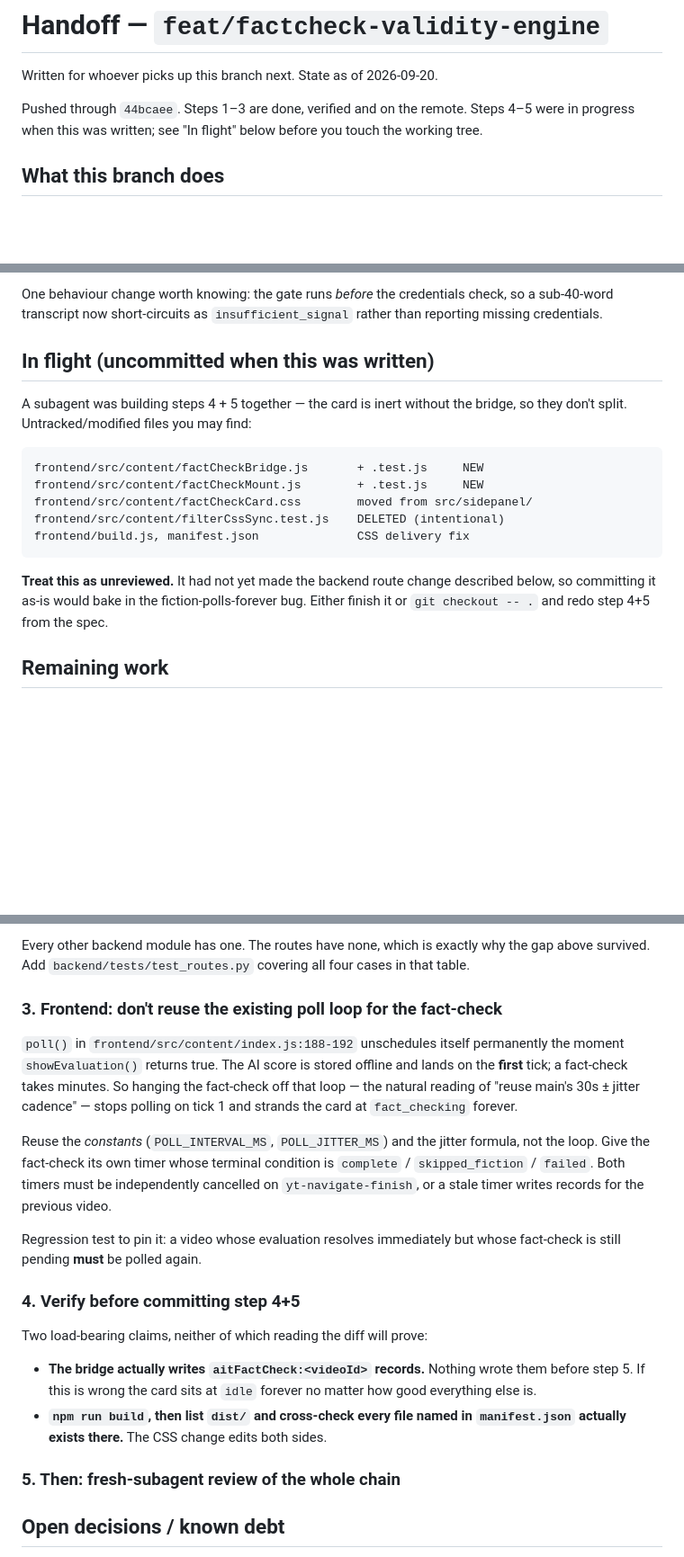
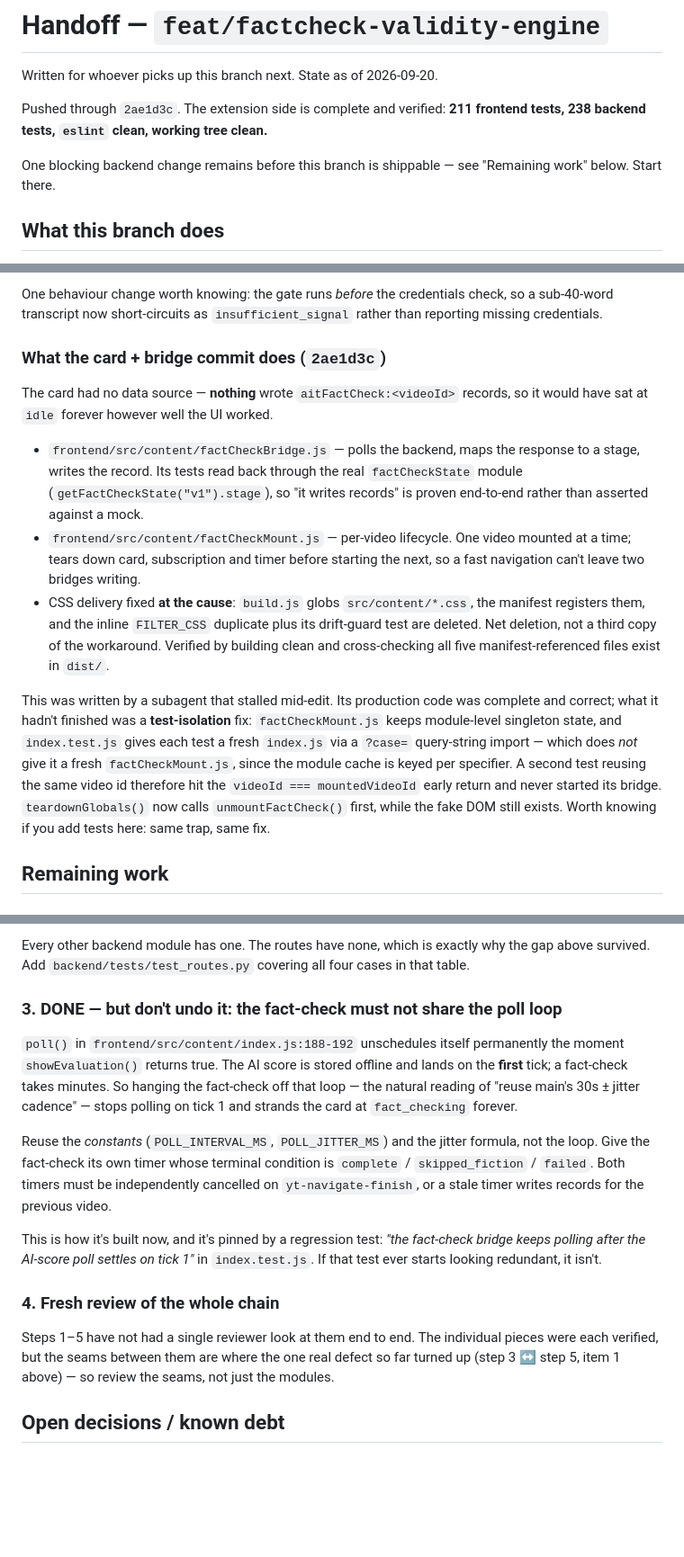
Before and after one commit to erickang21/alive-internet-theory, a Markdown page: HANDOFF.md, 3 parts joined by grey strips. Shown at 90% size. Drawn GitHub-style; blank space fills up the shorter version.

Commit message:
docs: update handoff now the card and bridge have landed

````diff
--- a/HANDOFF.md
+++ b/HANDOFF.md
@@ -2,9 +2,11 @@
 
 Written for whoever picks up this branch next. State as of 2026-09-20.
 
-Pushed through `44bcaee`. Steps 1–3 are done, verified and on the remote.
-Steps 4–5 were in progress when this was written; see "In flight" below before
-you touch the working tree.
+Pushed through `2ae1d3c`. The extension side is complete and verified:
+**211 frontend tests, 238 backend tests, `eslint` clean, working tree clean.**
+
+One blocking backend change remains before this branch is shippable — see
+"Remaining work" below. Start there.
 
 ## What this branch does
 
@@ -52,22 +56,33 @@ One behaviour change worth knowing: the gate runs *before* the credentials
 check, so a sub-40-word transcript now short-circuits as `insufficient_signal`
 rather than reporting missing credentials.
 
-## In flight (uncommitted when this was written)
+### What the card + bridge commit does (`2ae1d3c`)
 
-A subagent was building steps 4 + 5 together — the card is inert without the
-bridge, so they don't split. Untracked/modified files you may find:
+The card had no data source — **nothing** wrote `aitFactCheck:<videoId>` records,
+so it would have sat at `idle` forever however well the UI worked.
 
-```
-frontend/src/content/factCheckBridge.js       + .test.js     NEW
-frontend/src/content/factCheckMount.js        + .test.js     NEW
-frontend/src/content/factCheckCard.css        moved from src/sidepanel/
-frontend/src/content/filterCssSync.test.js    DELETED (intentional)
-frontend/build.js, manifest.json              CSS delivery fix
-```
+- `frontend/src/content/factCheckBridge.js` — polls the backend, maps the
+  response to a stage, writes the record. Its tests read back through the real
+  `factCheckState` module (`getFactCheckState("v1").stage`), so "it writes
+  records" is proven end-to-end rather than asserted against a mock.
+- `frontend/src/content/factCheckMount.js` — per-video lifecycle. One video
+  mounted at a time; tears down card, subscription and timer before starting
+  the next, so a fast navigation can't leave two bridges writing.
+- CSS delivery fixed **at the cause**: `build.js` globs `src/content/*.css`,
+  the manifest registers them, and the inline `FILTER_CSS` duplicate plus its
+  drift-guard test are deleted. Net deletion, not a third copy of the workaround.
+  Verified by building clean and cross-checking all five manifest-referenced
+  files exist in `dist/`.
 
-**Treat this as unreviewed.** It had not yet made the backend route change
-described below, so committing it as-is would bake in the fiction-polls-forever
-bug. Either finish it or `git checkout -- .` and redo step 4+5 from the spec.
+This was written by a subagent that stalled mid-edit. Its production code was
+complete and correct; what it hadn't finished was a **test-isolation** fix:
+`factCheckMount.js` keeps module-level singleton state, and `index.test.js`
+gives each test a fresh `index.js` via a `?case=` query-string import — which
+does *not* give it a fresh `factCheckMount.js`, since the module cache is keyed
+per specifier. A second test reusing the same video id therefore hit the
+`videoId === mountedVideoId` early return and never started its bridge.
+`teardownGlobals()` now calls `unmountFactCheck()` first, while the fake DOM
+still exists. Worth knowing if you add tests here: same trap, same fix.
 
 ## Remaining work
 
@@ -107,7 +122,7 @@ Every other backend module has one. The routes have none, which is exactly why
 the gap above survived. Add `backend/tests/test_routes.py` covering all four
 cases in that table.
 
-### 3. Frontend: don't reuse the existing poll loop for the fact-check
+### 3. DONE — but don't undo it: the fact-check must not share the poll loop
 
 `poll()` in `frontend/src/content/index.js:188-192` unschedules itself
 permanently the moment `showEvaluation()` returns true. The AI score is stored
@@ -122,20 +137,16 @@ condition is `complete` / `skipped_fiction` / `failed`. Both timers must be
 independently cancelled on `yt-navigate-finish`, or a stale timer writes records
 for the previous video.
 
-Regression test to pin it: a video whose evaluation resolves immediately but
-whose fact-check is still pending **must** be polled again.
+This is how it's built now, and it's pinned by a regression test: *"the
+fact-check bridge keeps polling after the AI-score poll settles on tick 1"* in
+`index.test.js`. If that test ever starts looking redundant, it isn't.
 
-### 4. Verify before committing step 4+5
+### 4. Fresh review of the whole chain
 
-Two load-bearing claims, neither of which reading the diff will prove:
-
-- **The bridge actually writes `aitFactCheck:<videoId>` records.** Nothing wrote
-  them before step 5. If this is wrong the card sits at `idle` forever no matter
-  how good everything else is.
-- **`npm run build`, then list `dist/` and cross-check every file named in
-  `manifest.json` actually exists there.** The CSS change edits both sides.
-
-### 5. Then: fresh-subagent review of the whole chain
+Steps 1–5 have not had a single reviewer look at them end to end. The individual
+pieces were each verified, but the seams between them are where the one real
+defect so far turned up (step 3 ↔ step 5, item 1 above) — so review the seams,
+not just the modules.
 
 ## Open decisions / known debt
 
````
Also changed, not shown: other parts of HANDOFF.md (+2 -0 lines).
